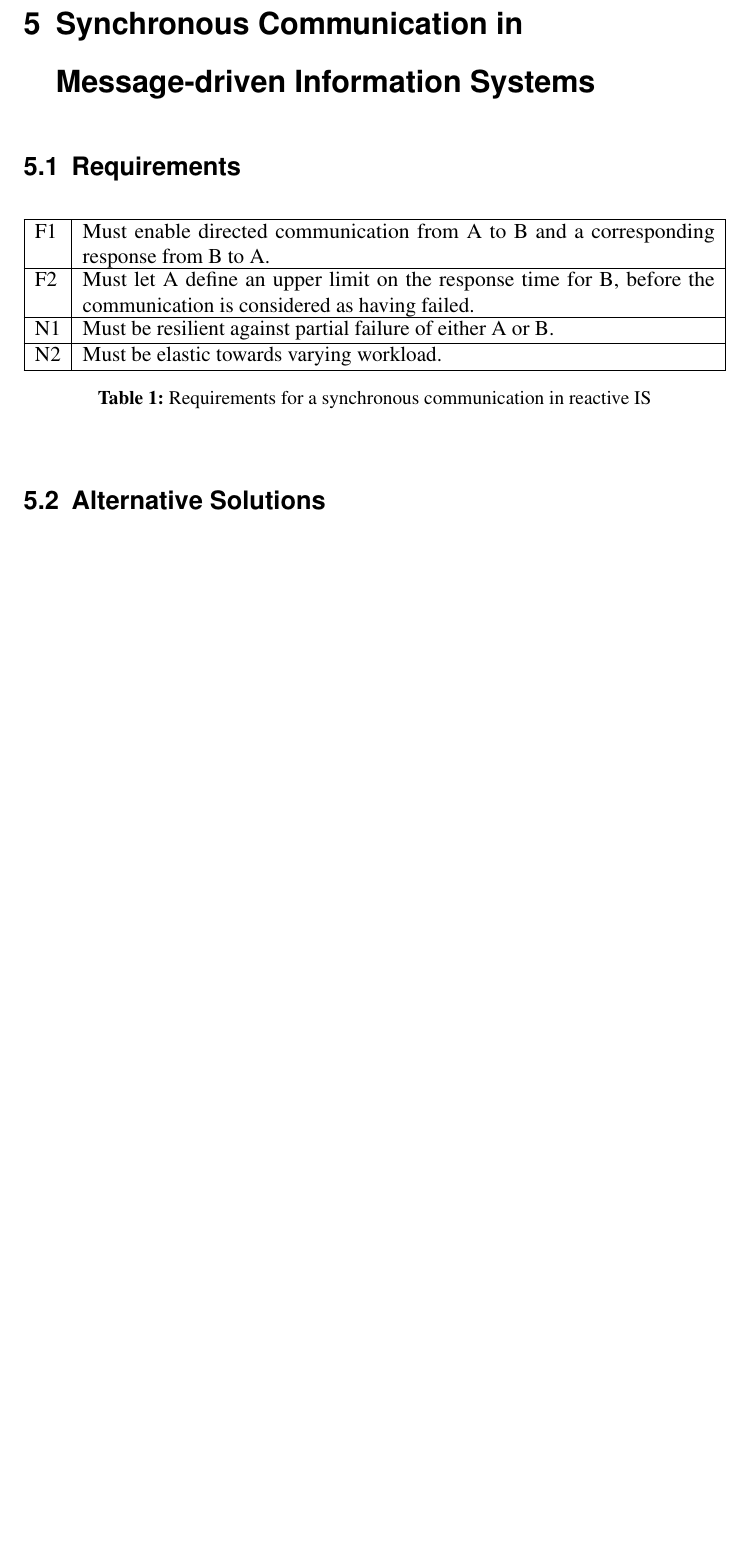
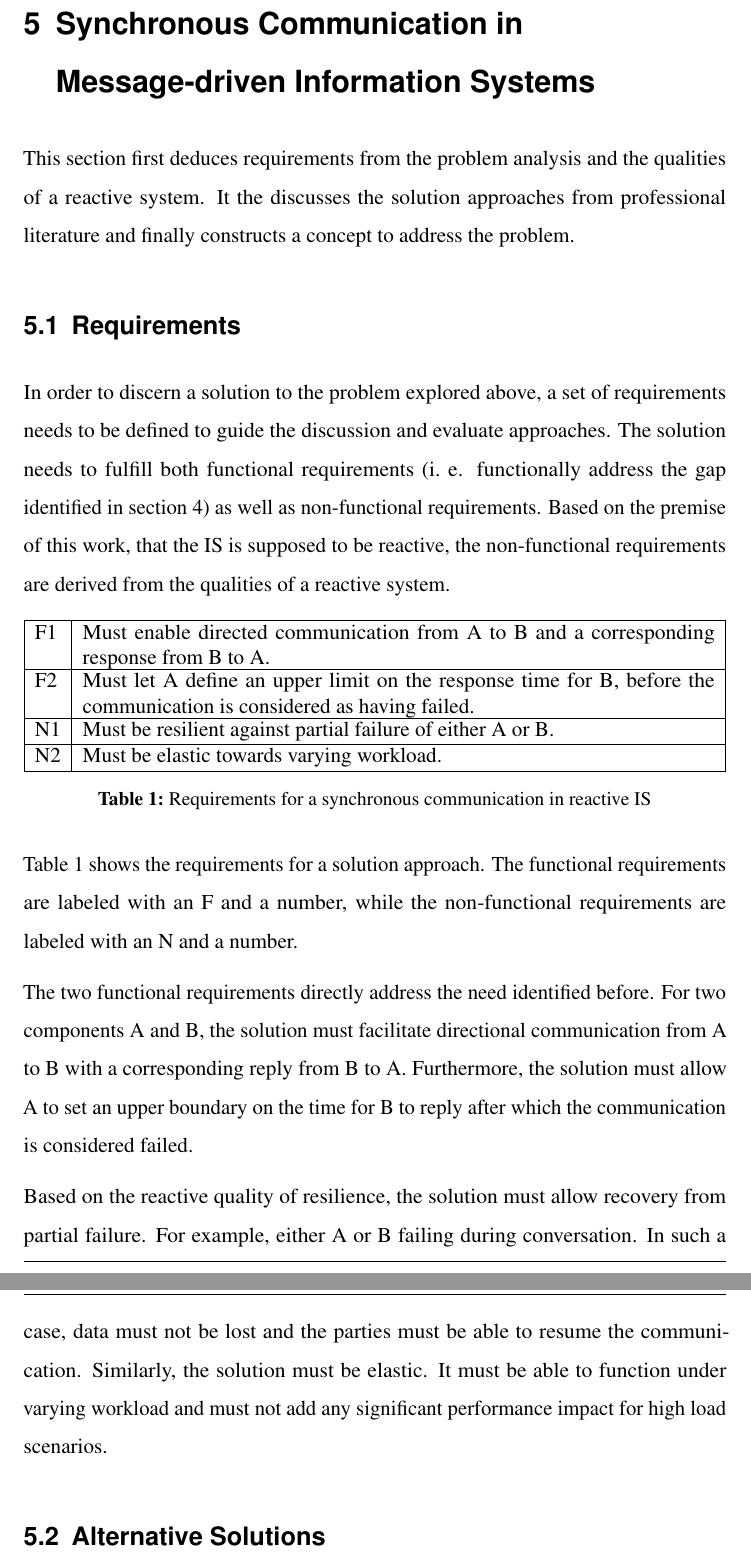
Before and after one commit to kevinsieverding/dhbw-w3m200321-fpa2, a LaTeX document (index.tex, which reads content/content.tex): part of page 17 of 19 before the commit and two parts of pages 17 and 18 of 20 after it, the two joined at a grey line, cut so that both start at the same text, the shorter picture padded with empty space. Compiled offline with pdfLaTeX.

Commit message:
add requirements

```diff
--- a/content/content.tex
+++ b/content/content.tex
@@ -229,7 +229,14 @@ As described in section \ref{sec:method}, the following section continues the ro
 \clearpage
 \section{Synchronous Communication in Message-driven Information Systems}\label{sec:concept}
 
+This section first deduces requirements from the problem analysis and the qualities of a reactive system.
+It the discusses the solution approaches from professional literature and finally constructs a concept to address the problem.
+
 \subsection{Requirements}
+
+In order to discern a solution to the problem explored above, a set of requirements needs to be defined to guide the discussion and evaluate approaches.
+The solution needs to fulfill both functional requirements (i.~e. functionally address the gap identified in section \ref{sec:problem}) as well as non-functional requirements.
+Based on the premise of this work, that the \gls[]{is} is supposed to be reactive, the non-functional requirements are derived from the qualities of a reactive system.
 
 \begin{table}[ht]
   \begin{tabu}{| l | X |}
@@ -246,4 +253,17 @@ As described in section \ref{sec:method}, the following section continues the ro
   \caption[short]{Requirements for a synchronous communication in reactive IS}\label{tab:requirements}
 \end{table}
 
+Table \ref{tab:requirements} shows the requirements for a solution approach.
+The functional requirements are labeled with an F and a number, while the non-functional requirements are labeled with an N and a number.
+
+The two functional requirements directly address the need identified before.
+For two components A and B, the solution must facilitate directional communication from A to B with a corresponding reply from B to A.
+Furthermore, the solution must allow A to set an upper boundary on the time for B to reply after which the communication is considered failed.
+
+Based on the reactive quality of resilience, the solution must allow recovery from partial failure.
+For example, either A or B failing during conversation.
+In such a case, data must not be lost and the parties must be able to resume the communication.
+Similarly, the solution must be elastic.
+It must be able to function under varying workload and must not add any significant performance impact for high load scenarios.
+
 \subsection{Alternative Solutions}
```
Also changed, not shown: content/content.tex (3 more changed lines), 1 other file.
